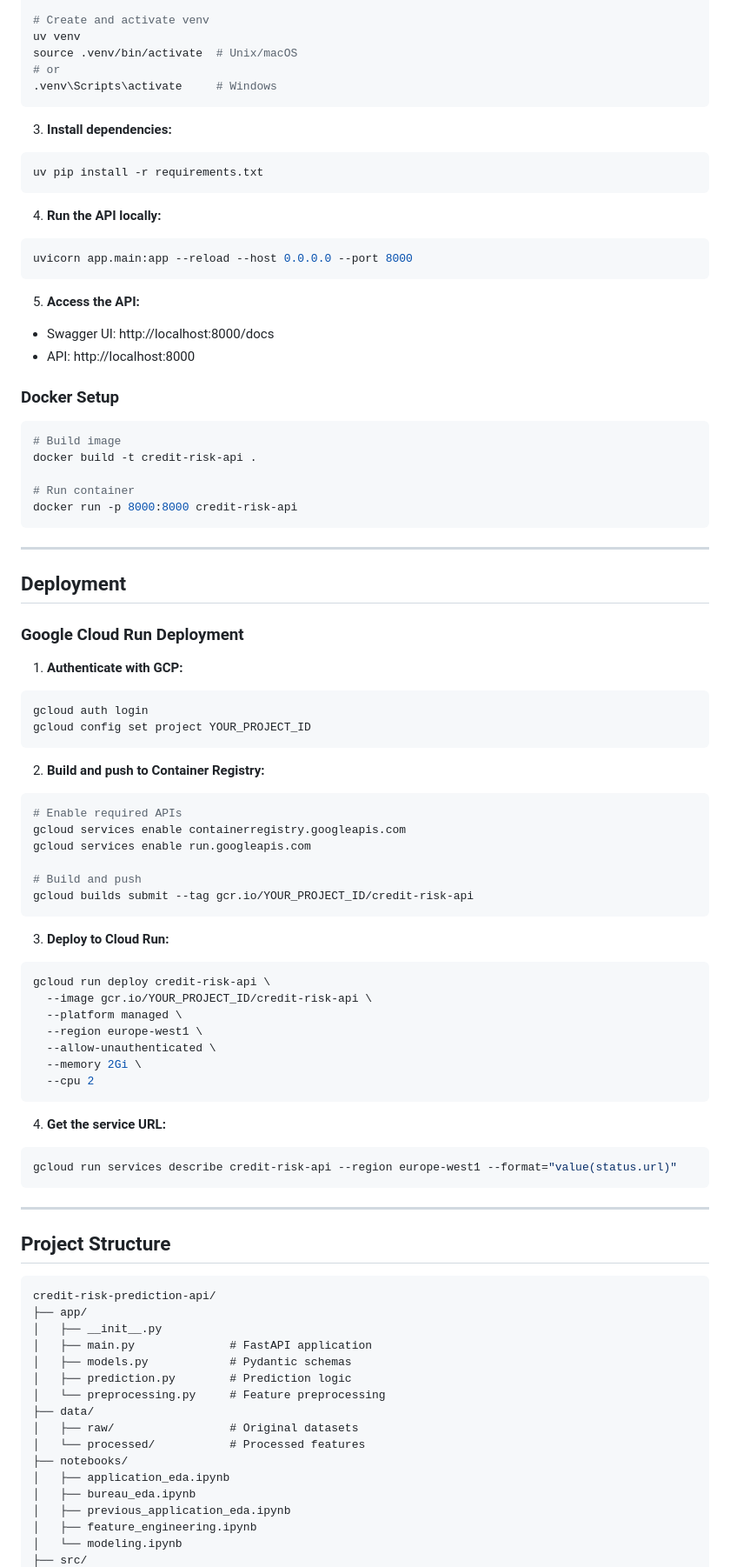
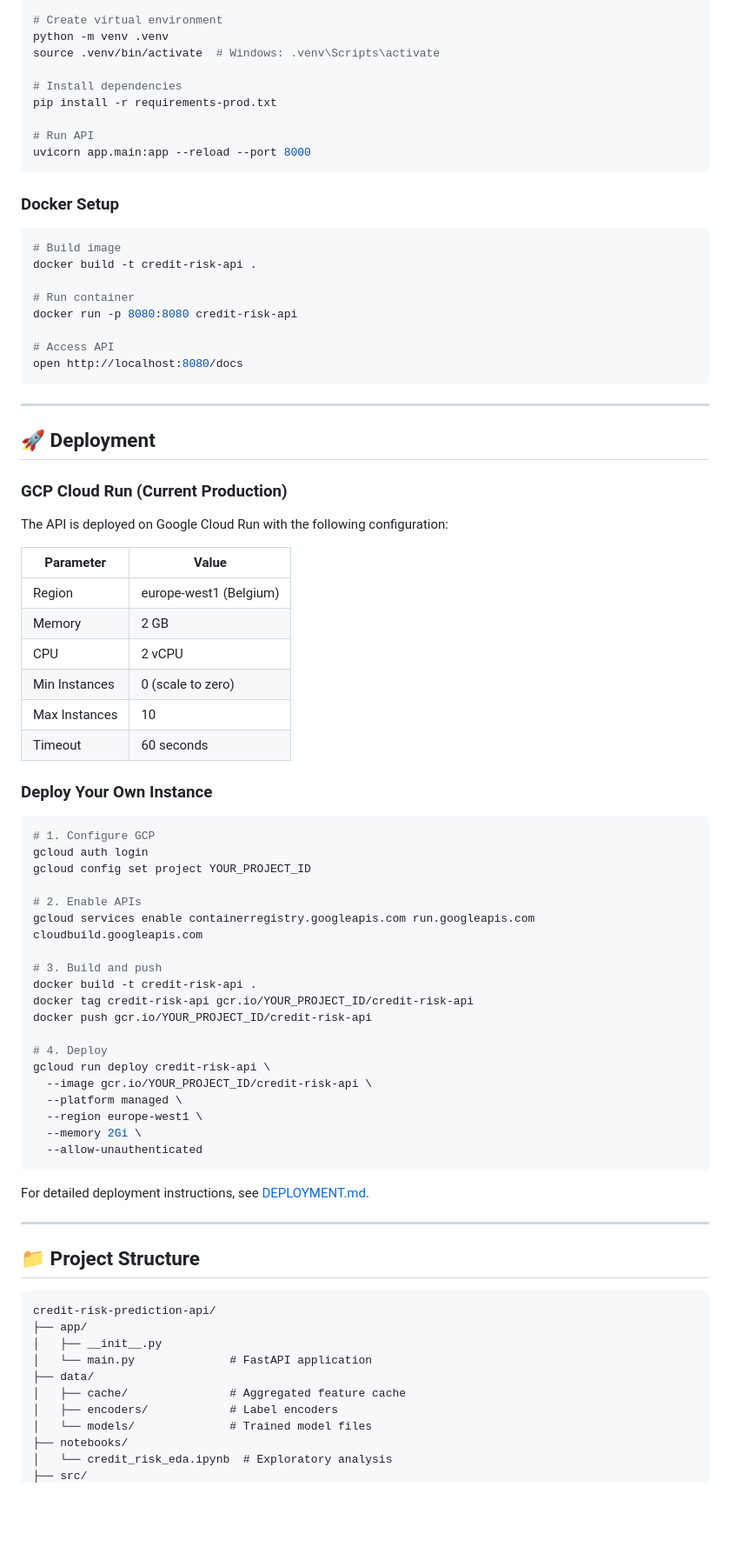
Before and after one commit to steellsas/credit-risk-prediction-api, a Markdown page: README.md, the part around one of its changes. Shown at 87% size. GitHub-like rendering; blank space fills up the shorter version.

````diff
--- a/README.md
+++ b/README.md
@@ -325,24 +371,14 @@ curl -LsSf https://astral.sh/uv/install.sh | sh
 
-# Create and activate venv
-uv venv
-source .venv/bin/activate  # Unix/macOS
-# or
-.venv\Scripts\activate     # Windows
+# Create virtual environment
+python -m venv .venv
+source .venv/bin/activate  # Windows: .venv\Scripts\activate
+
+# Install dependencies
+pip install -r requirements-prod.txt
+
+# Run API
+uvicorn app.main:app --reload --port 8000
 ```
-
-3. **Install dependencies:**
-```bash
-uv pip install -r requirements.txt
-```
-
-4. **Run the API locally:**
-```bash
-uvicorn app.main:app --reload --host 0.0.0.0 --port 8000
-```
-
-5. **Access the API:**
-- Swagger UI: http://localhost:8000/docs
-- API: http://localhost:8000
 
 ### Docker Setup
 
@@ -351,66 +387,68 @@ uvicorn app.main:app --reload --host 0.0.0.0 --port 8000
 docker build -t credit-risk-api .
 
 # Run container
-docker run -p 8000:8000 credit-risk-api
+docker run -p 8080:8080 credit-risk-api
+
+# Access API
+open http://localhost:8080/docs
 ```
 
 ---
 
-## Deployment
+## 🚀 Deployment
 
-### Google Cloud Run Deployment
+### GCP Cloud Run (Current Production)
 
-1. **Authenticate with GCP:**
+The API is deployed on Google Cloud Run with the following configuration:
+
+| Parameter | Value |
+|-----------|-------|
+| Region | europe-west1 (Belgium) |
+| Memory | 2 GB |
+| CPU | 2 vCPU |
+| Min Instances | 0 (scale to zero) |
+| Max Instances | 10 |
+| Timeout | 60 seconds |
+
+### Deploy Your Own Instance
+
 ```bash
+# 1. Configure GCP
 gcloud auth login
 gcloud config set project YOUR_PROJECT_ID
-```
 
-2. **Build and push to Container Registry:**
-```bash
-# Enable required APIs
-gcloud services enable containerregistry.googleapis.com
-gcloud services enable run.googleapis.com
+# 2. Enable APIs
+gcloud services enable containerregistry.googleapis.com run.googleapis.com cloudbuild.googleapis.com
 
-# Build and push
-gcloud builds submit --tag gcr.io/YOUR_PROJECT_ID/credit-risk-api
-```
+# 3. Build and push
+docker build -t credit-risk-api .
+docker tag credit-risk-api gcr.io/YOUR_PROJECT_ID/credit-risk-api
+docker push gcr.io/YOUR_PROJECT_ID/credit-risk-api
 
-3. **Deploy to Cloud Run:**
-```bash
+# 4. Deploy
 gcloud run deploy credit-risk-api \
   --image gcr.io/YOUR_PROJECT_ID/credit-risk-api \
   --platform managed \
   --region europe-west1 \
-  --allow-unauthenticated \
   --memory 2Gi \
-  --cpu 2
+  --allow-unauthenticated
 ```
 
-4. **Get the service URL:**
-```bash
-gcloud run services describe credit-risk-api --region europe-west1 --format="value(status.url)"
-```
+For detailed deployment instructions, see [DEPLOYMENT.md](DEPLOYMENT.md).
 
 ---
 
-## Project Structure
+## 📁 Project Structure
 
 ```
 credit-risk-prediction-api/
 ├── app/
 │   ├── __init__.py
-│   ├── main.py              # FastAPI application
-│   ├── models.py            # Pydantic schemas
-│   ├── prediction.py        # Prediction logic
-│   └── preprocessing.py     # Feature preprocessing
+│   └── main.py              # FastAPI application
 ├── data/
-│   ├── raw/                 # Original datasets
-│   └── processed/           # Processed features
+│   ├── cache/               # Aggregated feature cache
+│   ├── encoders/            # Label encoders
+│   └── models/              # Trained model files
 ├── notebooks/
-│   ├── application_eda.ipynb
-│   ├── bureau_eda.ipynb
-│   ├── previous_application_eda.ipynb
-│   ├── feature_engineering.ipynb
-│   └── modeling.ipynb
+│   └── credit_risk_eda.ipynb  # Exploratory analysis
 ├── src/
````
Also changed, not shown: other parts of README.md (+272 -243 lines).
